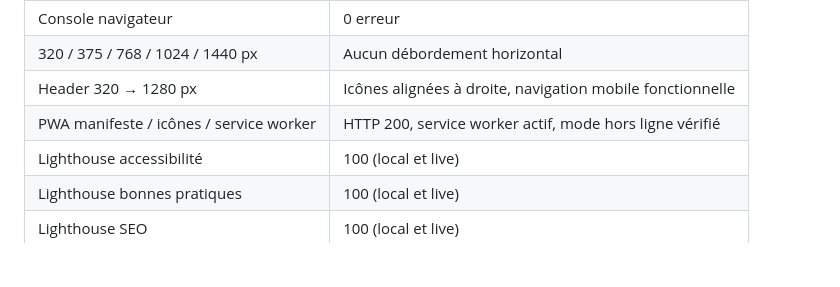
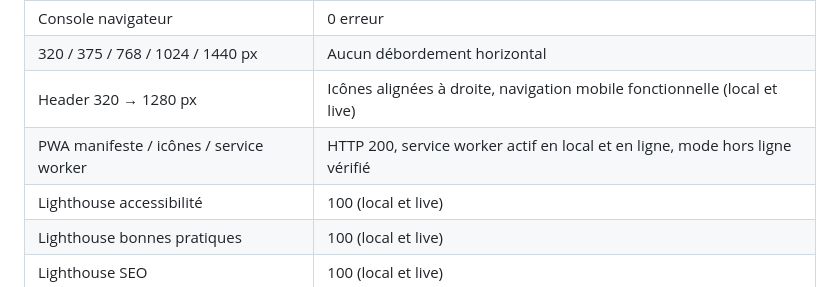
Before and after one commit to MoussaNeuer/MoussaNeuer.github.io, a Markdown page: README.md, the part around the change. Drawn GitHub-style; blank space fills up the shorter version.

Commit message:
docs: consigner les verifications PWA en ligne

```diff
--- a/README.md
+++ b/README.md
@@ -146,8 +146,8 @@ Derniers résultats connus :
 | Structure HTML / ancres / assets | 0 erreur |
 | Console navigateur | 0 erreur |
 | 320 / 375 / 768 / 1024 / 1440 px | Aucun débordement horizontal |
-| Header 320 → 1280 px | Icônes alignées à droite, navigation mobile fonctionnelle |
-| PWA manifeste / icônes / service worker | HTTP 200, service worker actif, mode hors ligne vérifié |
+| Header 320 → 1280 px | Icônes alignées à droite, navigation mobile fonctionnelle (local et live) |
+| PWA manifeste / icônes / service worker | HTTP 200, service worker actif en local et en ligne, mode hors ligne vérifié |
 | Lighthouse accessibilité | 100 (local et live) |
 | Lighthouse bonnes pratiques | 100 (local et live) |
 | Lighthouse SEO | 100 (local et live) |
```
Also changed, not shown: PLAN_TESTS.md (+2 -1 lines), VALIDATION.md (+4 -3 lines).
